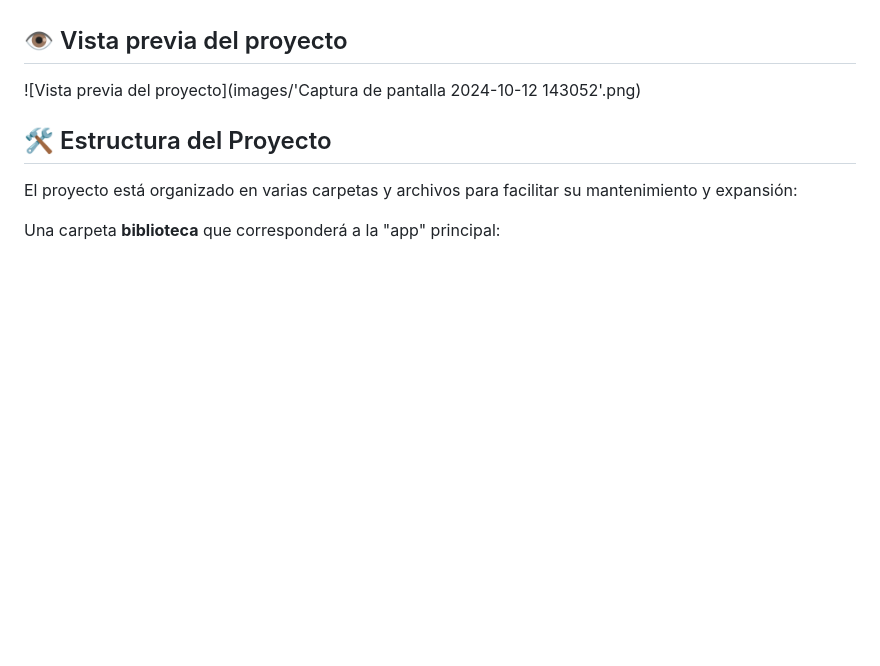
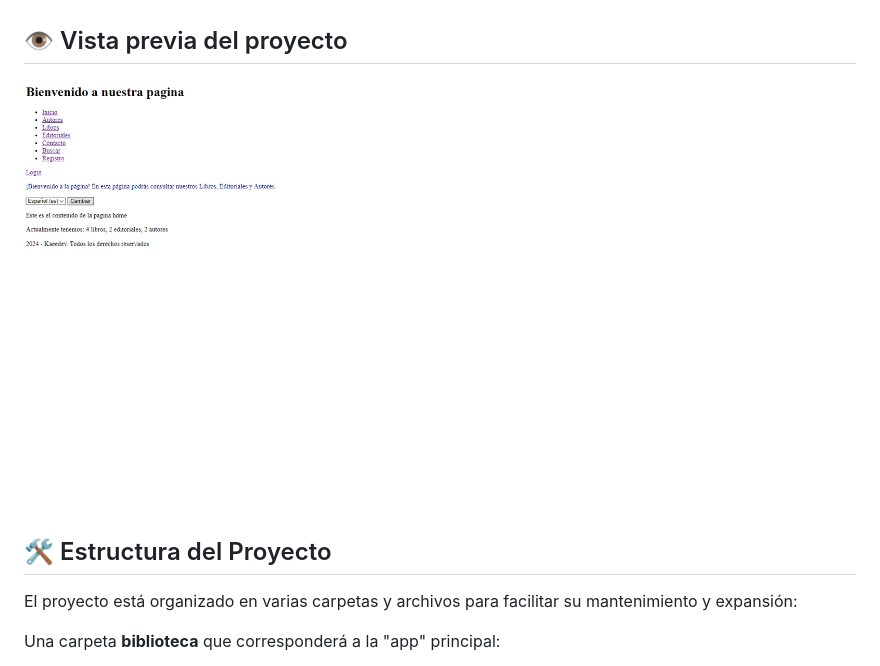
Before and after one commit to kaeedev/Projects-Django, a Markdown page: Proyecto Biblioteca/README.md, the part around the change. GitHub-like rendering; blank space fills up the shorter version.

```diff
--- a/Proyecto Biblioteca/README.md
+++ b/Proyecto Biblioteca/README.md
@@ -9,7 +9,7 @@ Esta es una página web sencilla sin estilos con varias vistas y funcionalidades
 El objetivo de este proyecto es crear una página web con funcionalidades y con una base de datos donde guardar los datos creados y los usuarios creados. Primer acercamiento al Backend
 
 ## 👁️ Vista previa del proyecto
-![Vista previa del proyecto](images/'Captura de pantalla 2024-10-12 143052'.png)
+![Vista previa del proyecto](images/Captura%20de%20pantalla%202024-10-12%20143052.png)
 
 ## 🛠️ Estructura del Proyecto
 
```
